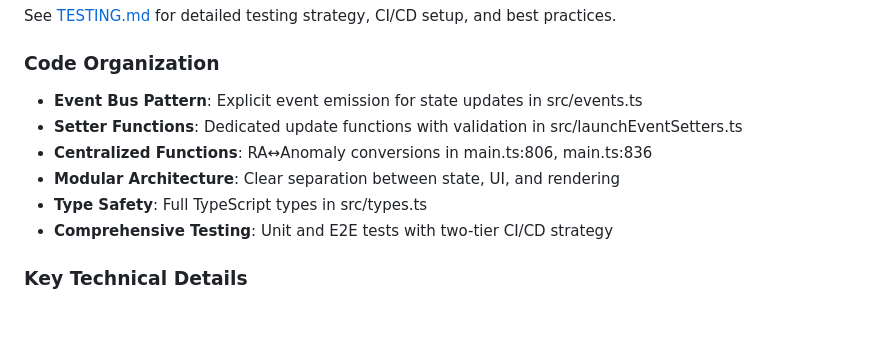
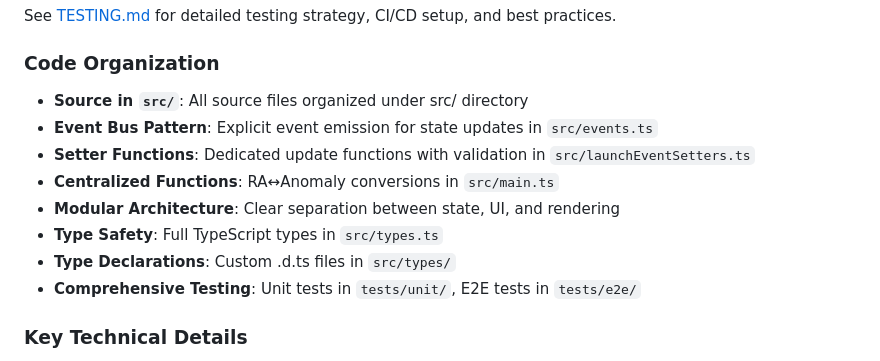
Before and after one commit to kvsankar/chandrayaan-mission-design, a Markdown page: CLAUDE.md, the part around one of its changes. Rendered like a GitHub page; blank space fills up the shorter version.

```diff
--- a/docs/CLAUDE.md
+++ b/CLAUDE.md
@@ -315,12 +333,14 @@ The project uses a **two-tier testing approach** optimized for different stages
 See [TESTING.md](TESTING.md) for detailed testing strategy, CI/CD setup, and best practices.
 
 ### Code Organization
-- **Event Bus Pattern**: Explicit event emission for state updates in src/events.ts
-- **Setter Functions**: Dedicated update functions with validation in src/launchEventSetters.ts
-- **Centralized Functions**: RA↔Anomaly conversions in main.ts:806, main.ts:836
+- **Source in `src/`**: All source files organized under src/ directory
+- **Event Bus Pattern**: Explicit event emission for state updates in `src/events.ts`
+- **Setter Functions**: Dedicated update functions with validation in `src/launchEventSetters.ts`
+- **Centralized Functions**: RA↔Anomaly conversions in `src/main.ts`
 - **Modular Architecture**: Clear separation between state, UI, and rendering
-- **Type Safety**: Full TypeScript types in src/types.ts
-- **Comprehensive Testing**: Unit and E2E tests with two-tier CI/CD strategy
+- **Type Safety**: Full TypeScript types in `src/types.ts`
+- **Type Declarations**: Custom .d.ts files in `src/types/`
+- **Comprehensive Testing**: Unit tests in `tests/unit/`, E2E tests in `tests/e2e/`
 
 ### Key Technical Details
 - ES6 modules with Vite bundling
```
Also changed, not shown: other parts of CLAUDE.md (+41 -23 lines).
